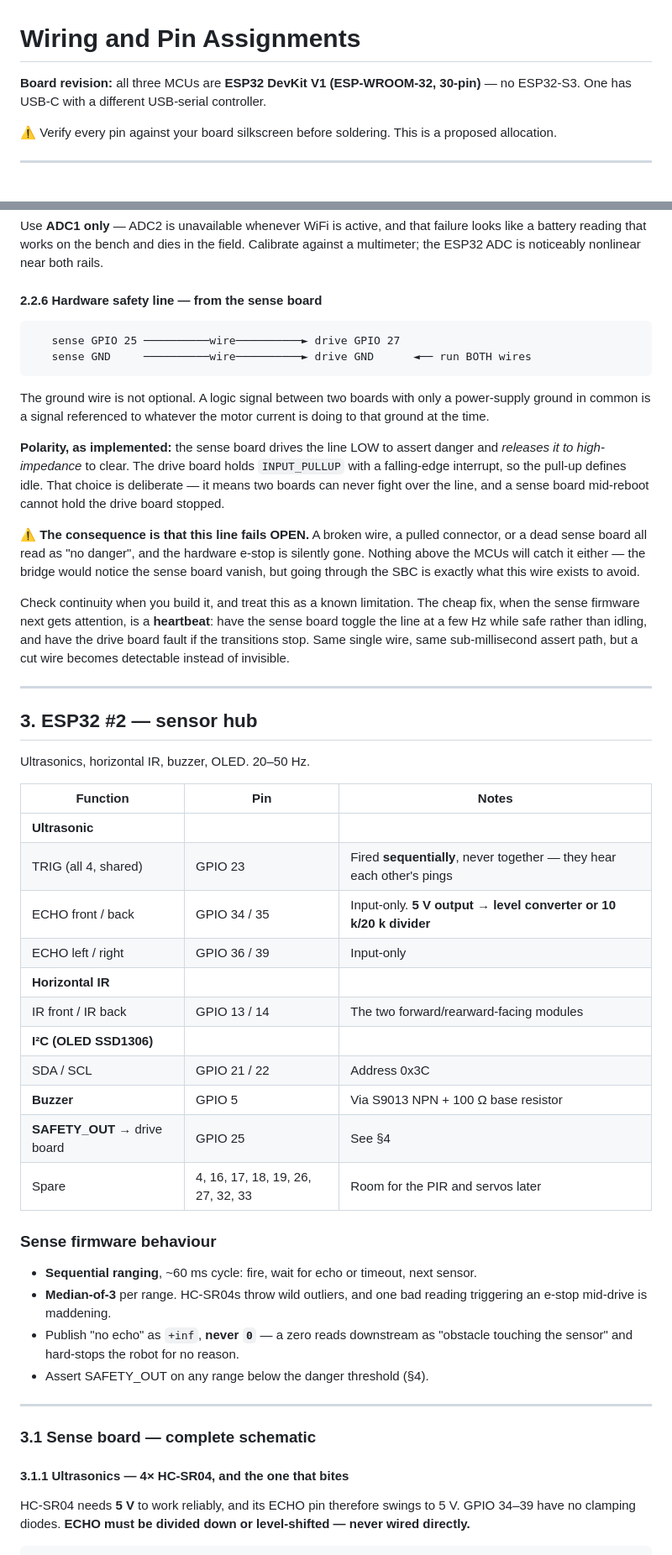
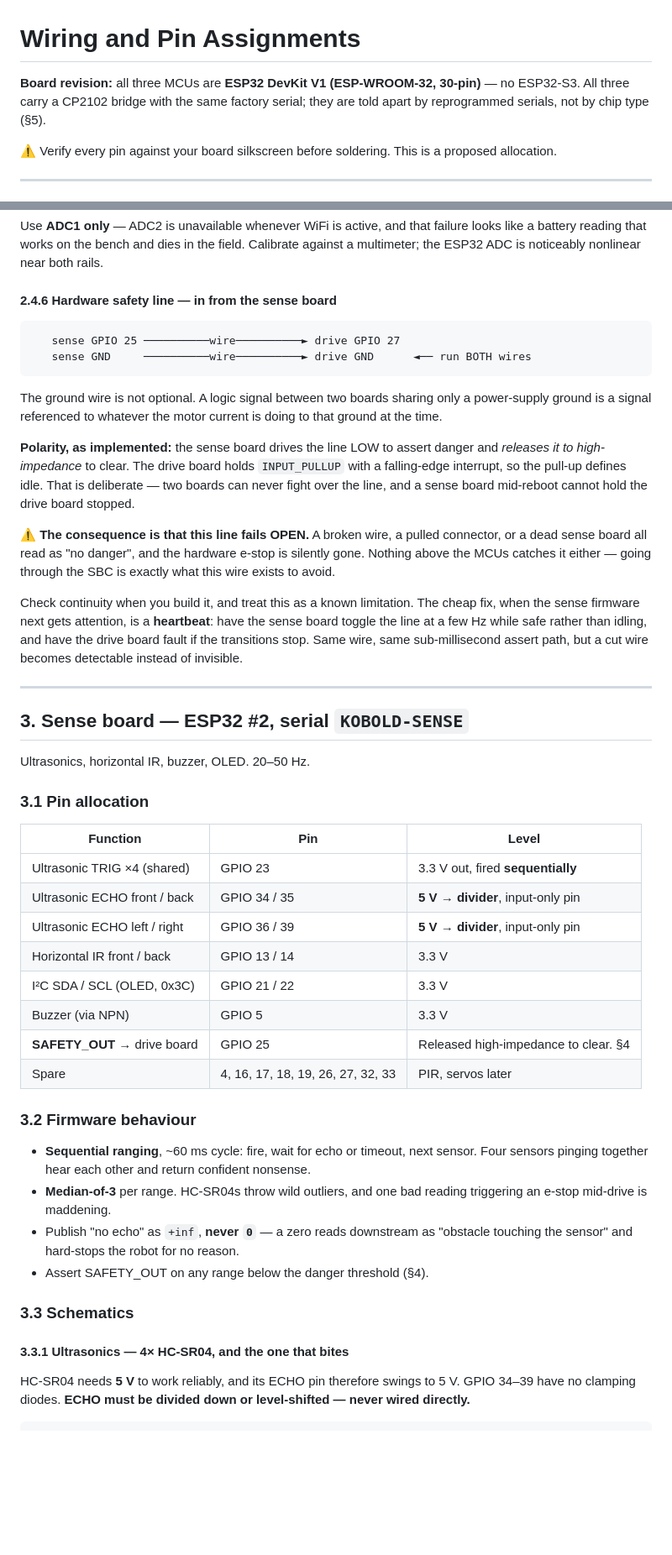
Before and after one commit to XeonFX/kobold, a Markdown page: docs/WIRING.md, 2 parts joined by grey strips. Shown at 84% size. Drawn GitHub-style; blank space fills up the shorter version.

````diff
--- a/docs/WIRING.md
+++ b/docs/WIRING.md
@@ -1,7 +1,8 @@
 # Wiring and Pin Assignments
 
 **Board revision:** all three MCUs are **ESP32 DevKit V1 (ESP-WROOM-32, 30-pin)** — no ESP32-S3.
-One has USB-C with a different USB-serial controller.
+All three carry a CP2102 bridge with the same factory serial; they are told apart by reprogrammed
+serials, not by chip type (§5).
 
 ⚠️ Verify every pin against your board silkscreen before soldering. This is a proposed allocation.
 
@@ -441,70 +426,67 @@ looks like a battery reading that works on the bench and dies in the field.
 Calibrate against a multimeter; the ESP32 ADC is noticeably nonlinear near both
 rails.
 
-#### 2.2.6 Hardware safety line — from the sense board
+#### 2.4.6 Hardware safety line — in from the sense board
 
 ```
    sense GPIO 25 ──────────wire──────────► drive GPIO 27
    sense GND     ──────────wire──────────► drive GND      ◄── run BOTH wires
 ```
 
-The ground wire is not optional. A logic signal between two boards with only a
-power-supply ground in common is a signal referenced to whatever the motor
-current is doing to that ground at the time.
+The ground wire is not optional. A logic signal between two boards sharing only a
+power-supply ground is a signal referenced to whatever the motor current is doing
+to that ground at the time.
 
-**Polarity, as implemented:** the sense board drives the line LOW to assert
-danger and *releases it to high-impedance* to clear. The drive board holds
-`INPUT_PULLUP` with a falling-edge interrupt, so the pull-up defines idle. That
-choice is deliberate — it means two boards can never fight over the line, and a
-sense board mid-reboot cannot hold the drive board stopped.
+**Polarity, as implemented:** the sense board drives the line LOW to assert danger
+and *releases it to high-impedance* to clear. The drive board holds
+`INPUT_PULLUP` with a falling-edge interrupt, so the pull-up defines idle. That is
+deliberate — two boards can never fight over the line, and a sense board
+mid-reboot cannot hold the drive board stopped.
 
 ⚠️ **The consequence is that this line fails OPEN.** A broken wire, a pulled
 connector, or a dead sense board all read as "no danger", and the hardware e-stop
-is silently gone. Nothing above the MCUs will catch it either — the bridge would
-notice the sense board vanish, but going through the SBC is exactly what this
-wire exists to avoid.
+is silently gone. Nothing above the MCUs catches it either — going through the
+SBC is exactly what this wire exists to avoid.
 
 Check continuity when you build it, and treat this as a known limitation. The
 cheap fix, when the sense firmware next gets attention, is a **heartbeat**: have
 the sense board toggle the line at a few Hz while safe rather than idling, and
-have the drive board fault if the transitions stop. Same single wire, same
+have the drive board fault if the transitions stop. Same wire, same
 sub-millisecond assert path, but a cut wire becomes detectable instead of
 invisible.
 
 ---
 
-## 3. ESP32 #2 — sensor hub
+## 3. Sense board — ESP32 #2, serial `KOBOLD-SENSE`
 
 Ultrasonics, horizontal IR, buzzer, OLED. 20–50 Hz.
 
-| Function | Pin | Notes |
+### 3.1 Pin allocation
+
+| Function | Pin | Level |
 |---|---|---|
-| **Ultrasonic** | | |
-| TRIG (all 4, shared) | GPIO 23 | Fired **sequentially**, never together — they hear each other's pings |
-| ECHO front / back | GPIO 34 / 35 | Input-only. **5 V output → level converter or 10 k/20 k divider** |
-| ECHO left / right | GPIO 36 / 39 | Input-only |
-| **Horizontal IR** | | |
-| IR front / IR back | GPIO 13 / 14 | The two forward/rearward-facing modules |
-| **I²C (OLED SSD1306)** | | |
-| SDA / SCL | GPIO 21 / 22 | Address 0x3C |
-| **Buzzer** | GPIO 5 | Via S9013 NPN + 100 Ω base resistor |
-| **SAFETY_OUT** → drive board | GPIO 25 | See §4 |
-| Spare | 4, 16, 17, 18, 19, 26, 27, 32, 33 | Room for the PIR and servos later |
+| Ultrasonic TRIG ×4 (shared) | GPIO 23 | 3.3 V out, fired **sequentially** |
+| Ultrasonic ECHO front / back | GPIO 34 / 35 | **5 V → divider**, input-only pin |
+| Ultrasonic ECHO left / right | GPIO 36 / 39 | **5 V → divider**, input-only pin |
+| Horizontal IR front / back | GPIO 13 / 14 | 3.3 V |
+| I²C SDA / SCL (OLED, 0x3C) | GPIO 21 / 22 | 3.3 V |
+| Buzzer (via NPN) | GPIO 5 | 3.3 V |
+| **SAFETY_OUT** → drive board | GPIO 25 | Released high-impedance to clear. §4 |
+| Spare | 4, 16, 17, 18, 19, 26, 27, 32, 33 | PIR, servos later |
 
-### Sense firmware behaviour
+### 3.2 Firmware behaviour
 
 - **Sequential ranging**, ~60 ms cycle: fire, wait for echo or timeout, next sensor.
-- **Median-of-3** per range. HC-SR04s throw wild outliers, and one bad reading triggering an e-stop
-  mid-drive is maddening.
-- Publish "no echo" as `+inf`, **never `0`** — a zero reads downstream as "obstacle touching the
-  sensor" and hard-stops the robot for no reason.
+  Four sensors pinging together hear each other and return confident nonsense.
+- **Median-of-3** per range. HC-SR04s throw wild outliers, and one bad reading
+  triggering an e-stop mid-drive is maddening.
+- Publish "no echo" as `+inf`, **never `0`** — a zero reads downstream as
+  "obstacle touching the sensor" and hard-stops the robot for no reason.
 - Assert SAFETY_OUT on any range below the danger threshold (§4).
 
----
+### 3.3 Schematics
 
-### 3.1 Sense board — complete schematic
-
-#### 3.1.1 Ultrasonics — 4× HC-SR04, and the one that bites
+#### 3.3.1 Ultrasonics — 4× HC-SR04, and the one that bites
 
 HC-SR04 needs **5 V** to work reliably, and its ECHO pin therefore swings to 5 V.
 GPIO 34–39 have no clamping diodes. **ECHO must be divided down or level-shifted
````
Also changed, not shown: other parts of docs/WIRING.md (+141 -167 lines).
